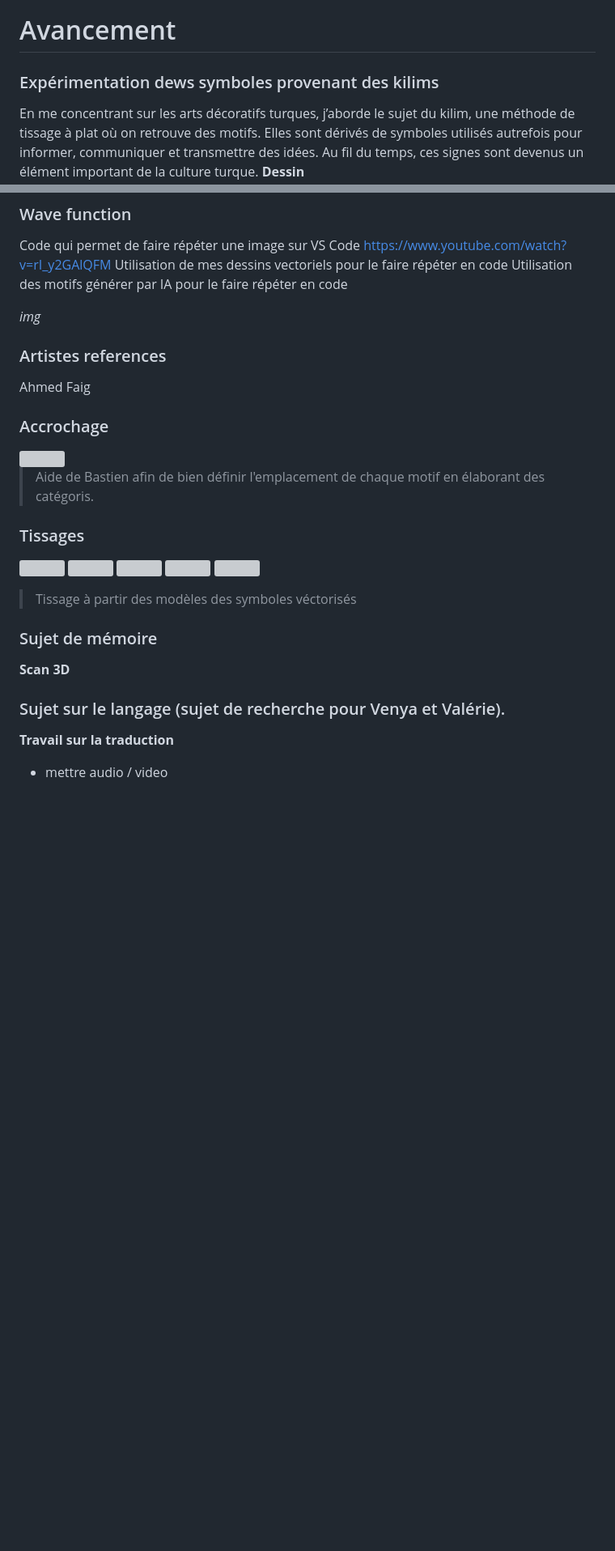
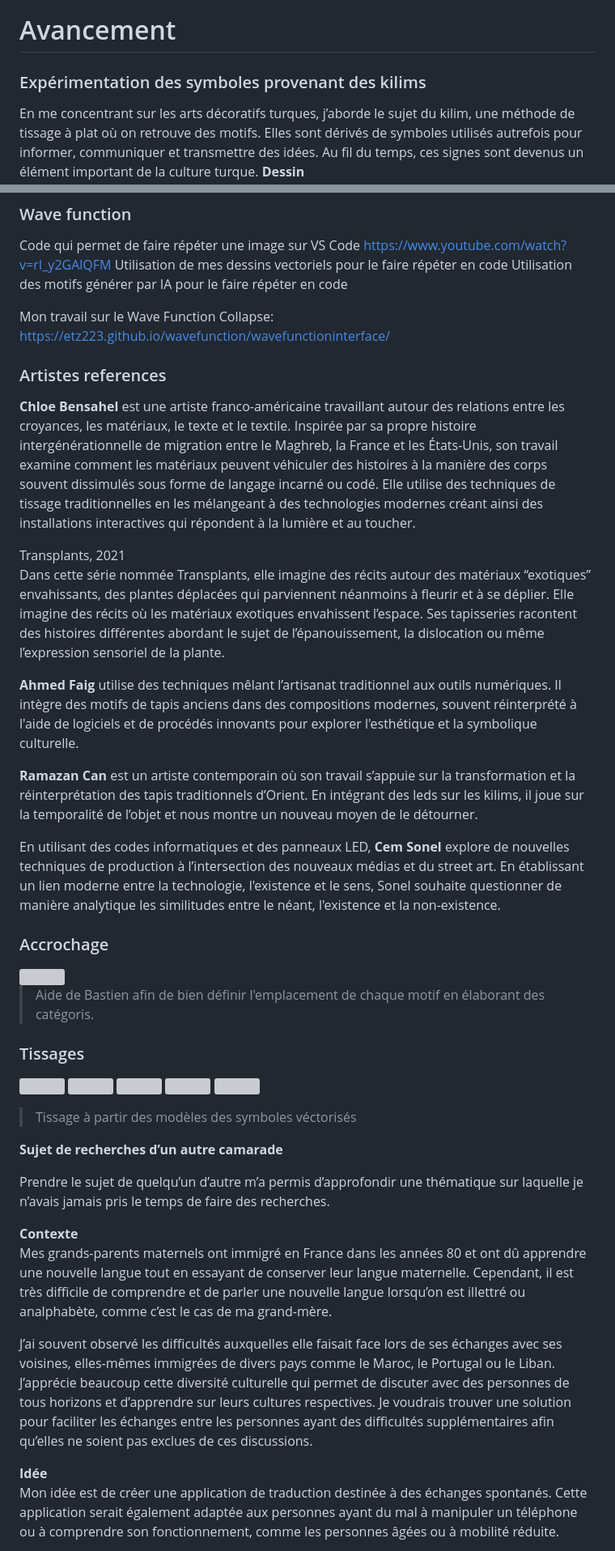
Before and after one commit to etz223/DAD-eda-tinmaz, a Markdown page: README.md, 2 parts joined by grey strips. Shown at 81% size. Drawn GitHub-style; blank space fills up the shorter version; grey boxes are pictures that could not be loaded.

```diff
--- a/README.md
+++ b/README.md
@@ -37,7 +37,7 @@ Je travaille beaucoup sur l’interactivité sur de l’objet 3D, la visualisati
 
 
 #  Avancement
-### Expérimentation dews symboles provenant des kilims <br>
+### Expérimentation des symboles provenant des kilims <br>
 En me concentrant sur les arts décoratifs turques, j’aborde le sujet du kilim, une méthode de tissage à plat où on retrouve des motifs. Elles sont dérivés de symboles utilisés autrefois pour informer, communiquer et transmettre des idées. Au fil du temps, ces signes sont devenus un élément important de la culture turque.
 **Dessin** <br>
 *explication* +
@@ -124,10 +124,29 @@ Code qui permet de faire répéter une image sur VS Code
 Utilisation de mes dessins vectoriels pour le faire répéter en code
 Utilisation des motifs générer par IA pour le faire répéter en code
 
-*img*
+Mon travail sur le Wave Function Collapse: <br>
+https://etz223.github.io/wavefunction/wavefunctioninterface/
+
 
 ### Artistes references <br>
-Ahmed Faig
+
+**Chloe Bensahel** est une artiste franco-américaine travaillant autour des relations entre les croyances, les matériaux, le texte et le textile.
+Inspirée par sa propre histoire intergénérationnelle de migration entre le Maghreb, la France et les États-Unis, son travail examine comment les matériaux peuvent véhiculer des histoires à la manière des corps souvent dissimulés sous forme de langage incarné ou codé. Elle utilise des techniques de tissage traditionnelles en les mélangeant à des technologies modernes créant ainsi des installations interactives qui répondent à la lumière et au toucher.
+
+Transplants, 2021 <br>
+Dans cette série nommée Transplants, elle imagine des récits autour des matériaux “exotiques” envahissants, des plantes déplacées qui parviennent néanmoins à fleurir et à se déplier.
+Elle imagine des récits où les matériaux exotiques envahissent l’espace. Ses tapisseries racontent des histoires différentes abordant le sujet de l’épanouissement, la dislocation ou même l’expression sensoriel de la plante.
+
+**Ahmed Faig** utilise des techniques mêlant l’artisanat traditionnel aux outils numériques.
+Il intègre des motifs de tapis anciens dans des compositions modernes, souvent réinterprété à l'aide de logiciels et de procédés innovants pour explorer l'esthétique et la symbolique culturelle.
+
+**Ramazan Can** est un artiste contemporain où son travail s’appuie sur la transformation et la réinterprétation des tapis traditionnels d’Orient.
+En intégrant des leds sur les kilims, il joue sur la temporalité de l’objet et nous montre un nouveau moyen de le détourner.
+
+En utilisant des codes informatiques et des panneaux LED, **Cem Sonel** explore de nouvelles techniques de production à l’intersection des nouveaux médias et du street art. En établissant un lien moderne entre la technologie, l'existence et le sens, Sonel souhaite questionner de manière analytique les similitudes entre le néant, l'existence et la non-existence.
+
+
+
 
 ### Accrochage
 <img src="img/install/testinstall.png" alt="" width="40%">
@@ -142,11 +161,22 @@ Ahmed Faig
 > Tissage à partir des modèles des symboles véctorisés
 
 
-### Sujet de mémoire
-**Scan 3D**
-
-### Sujet sur le langage (sujet de recherche pour Venya et Valérie).
-**Travail sur la traduction**
-+ mettre audio / video
 
 
+**Sujet de recherches d’un autre camarade**
+
+Prendre le sujet de quelqu’un d’autre m’a permis d’approfondir une thématique sur laquelle je n’avais jamais pris le temps de faire des recherches.
+
+**Contexte**
+Mes grands-parents maternels ont immigré en France dans les années 80 et ont dû apprendre une nouvelle langue tout en essayant de conserver leur langue maternelle.
+Cependant, il est très difficile de comprendre et de parler une nouvelle langue lorsqu’on est illettré ou analphabète, comme c’est le cas de ma grand-mère.
+
+J’ai souvent observé les difficultés auxquelles elle faisait face lors de ses échanges avec ses voisines, elles-mêmes immigrées de divers pays comme le Maroc, le Portugal ou le Liban.
+J’apprécie beaucoup cette diversité culturelle qui permet de discuter avec des personnes de tous horizons et d’apprendre sur leurs cultures respectives.
+Je voudrais trouver une solution pour faciliter les échanges entre les personnes ayant des difficultés supplémentaires afin qu’elles ne soient pas exclues de ces discussions.
+
+**Idée**
+Mon idée est de créer une application de traduction destinée à des échanges spontanés.
+Cette application serait également adaptée aux personnes ayant du mal à manipuler un téléphone ou à comprendre son fonctionnement,
+comme les personnes âgées ou à mobilité réduite.
+
```
Also changed, not shown: other parts of README.md (+20 -4 lines).
